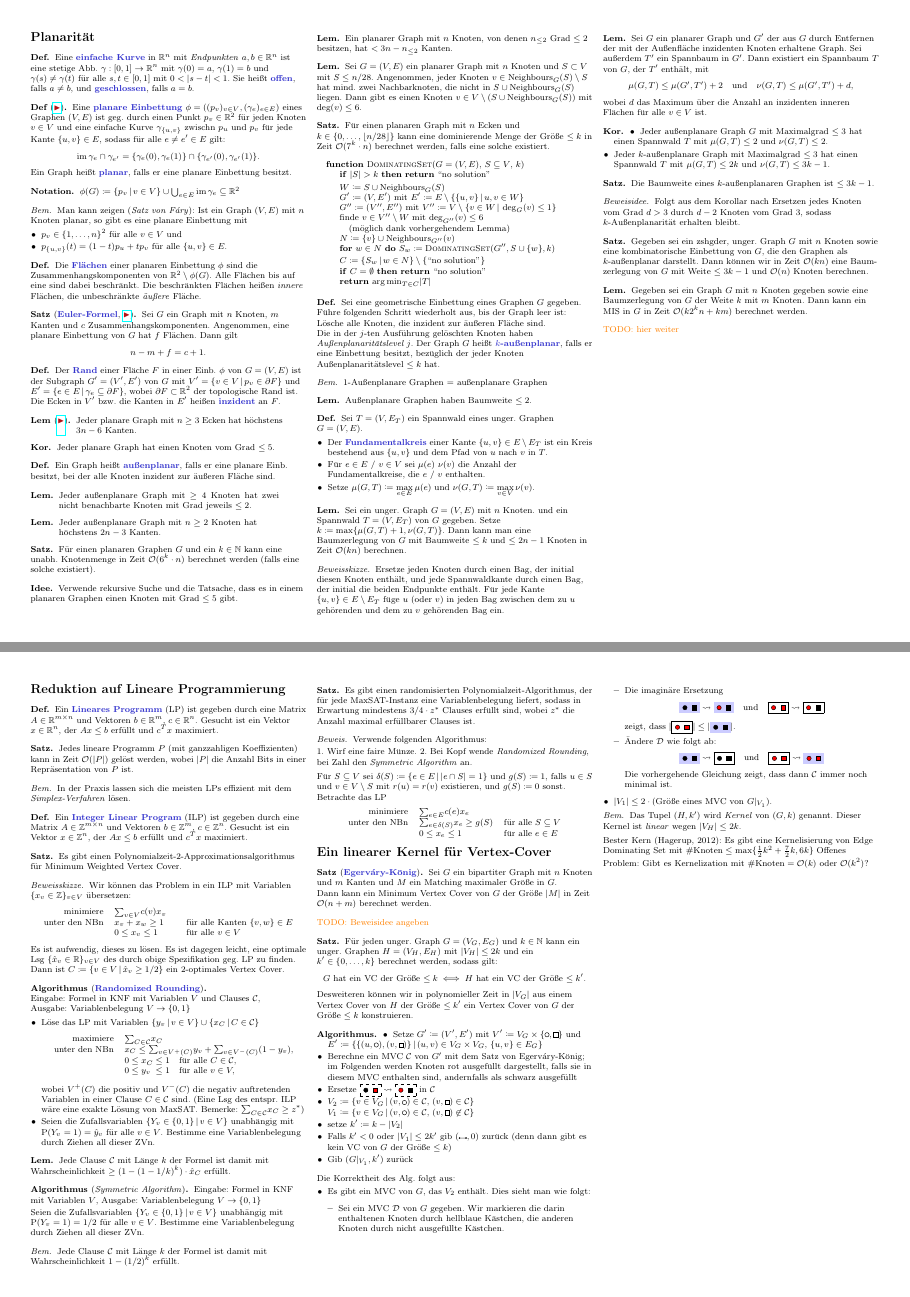
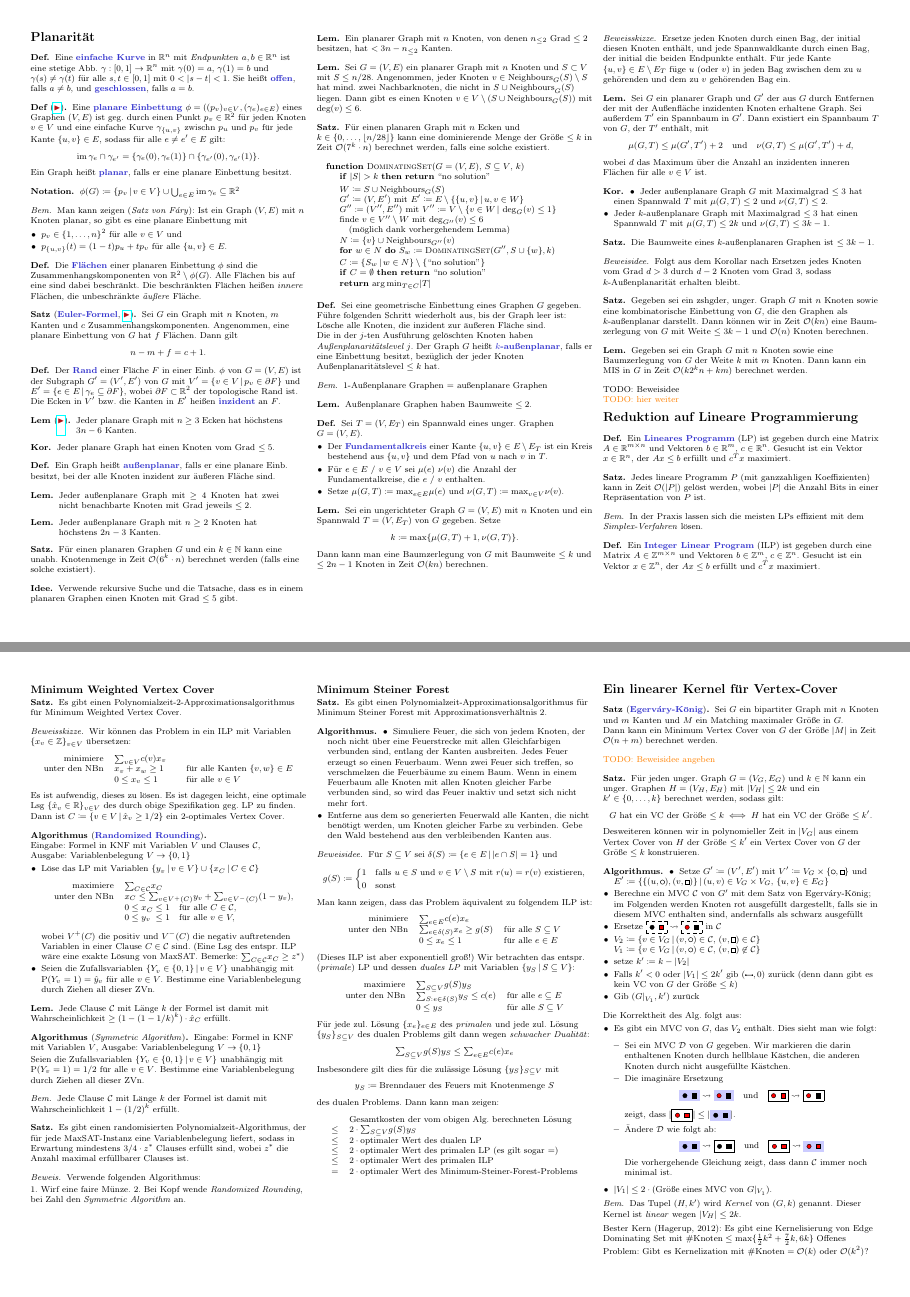
Before and after one commit to timjb/uni-spicker, a LaTeX document (alg-fuer-np.tex): pages 5 and 6 of 7, joined at a grey line. The pictures show the PDF file alg-fuer-np.pdf that the author committed with the source.

Commit message:
Alg. für NP-harte Probleme: Minimum Steiner Forest mit LP

```diff
--- a/alg-fuer-np.tex
+++ b/alg-fuer-np.tex
@@ -1139,14 +1139,15 @@ TODO: Wie kann man eine Baumzerlegung zur Berechnung eines MIS verwenden?
   \begin{itemize}
     \item Der \emph{Fundamentalkreis} einer Kante $\{ u, v \} \in E \setminus E_T$ ist ein Kreis bestehend aus $\{ u, v \}$ und dem Pfad von~$u$ nach~$v$ in~$T$.
     \item Für $e \in E$ / $v \in V$ sei $\mu(e)$ $\nu(v)$ die Anzahl der Fundamentalkreise, die $e$ / $v$ enthalten.
-    \item Setze $\mu(G, T) \coloneqq \max_{e \in E} \mu(e)$ und $\nu(G, T) \coloneqq \max_{v \in V} \nu(v)$.
+    \item Setze $\mu(G, T) \coloneqq {\max}_{e \in E} \mu(e)$ und $\nu(G, T) \coloneqq {\max}_{v \in V} \nu(v)$.
   \end{itemize}
 \end{defn}
 
 % 9.34
 \begin{lem}
-  Sei ein unger. Graph $G = (V, E)$ mit $n$~Knoten. und ein Spannwald $T = (V, E_T)$ von~$G$ gegeben.
-  Setze $k \coloneqq \max \{ \mu(G, T) + 1, \nu(G, T) \}$.
+  Sei ein ungerichteter Graph $G = (V, E)$ mit $n$~Knoten und ein Spannwald $T = (V, E_T)$ von~$G$ gegeben.
+  Setze
+  \[ k \coloneqq \max \{ \mu(G, T) + 1, \nu(G, T) \}. \]
   Dann kann man eine Baumzerlegung von~$G$ mit Baumweite $\leq k$ und $\leq 2n - 1$ Knoten in Zeit $\O(k n)$ berechnen.
 \end{lem}
 
@@ -1193,11 +1194,11 @@ TODO: Wie kann man eine Baumzerlegung zur Berechnung eines MIS verwenden?
 
 % 9.40
 \begin{lem}
-  Gegeben sei ein Graph~$G$ mit $n$ Knoten gegeben sowie eine Baumzerlegung von~$G$ der Weite~$k$ mit $m$~Knoten.
+  Gegeben sei ein Graph~$G$ mit $n$ Knoten sowie eine Baumzerlegung von~$G$ der Weite~$k$ mit $m$~Knoten.
   Dann kann ein MIS in~$G$ in Zeit $\O(k 2^k n + k m)$ berechnet werden.
 \end{lem}
 
-% TODO: Beweisidee
+TODO: Beweisidee
 
 \TODO{hier weiter}
 
@@ -1225,7 +1226,8 @@ TODO: Wie kann man eine Baumzerlegung zur Berechnung eines MIS verwenden?
   Gesucht ist ein Vektor $x \in \Z^n$, der $A x \leq b$ erfüllt und $c^T x$ maximiert.
 \end{defn}
 
-% §10.2 Minimum weighted Vertex Cover
+% §10.2 Minimum Weighted Vertex Cover
+\subsection{Minimum Weighted Vertex Cover}
 
 % 10.2
 \begin{satz}
@@ -1300,10 +1302,35 @@ TODO: Wie kann man eine Baumzerlegung zur Berechnung eines MIS verwenden?
 \end{beweis}
 
 % §10.4. Minimum Steiner Forest
-
-Für $S \subseteq V$ sei $\delta(S) \coloneqq \Set{e \in E}{\size{e \cap S} = 1}$ und $g(S) \coloneqq 1$, falls $u \in S$ und $v \in V \setminus S$ mit $r(u) = r(v)$ existieren, und $g(S) \coloneqq 0$ sonst.
-
-Betrachte das LP
+\subsection{Minimum Steiner Forest}
+
+% 10.7
+\begin{satz}
+  Es gibt einen Polynomialzeit-Approximationsalgorithmus für Minimum Steiner Forest mit Approximationsverhältnis 2.
+\end{satz}
+
+\begin{alg}
+  \begin{itemize}
+    \item Simuliere Feuer, die sich von jedem Knoten, der noch nicht über eine Feuerstrecke mit allen Gleichfarbigen verbunden sind, entlang der Kanten ausbreiten.
+    Jedes Feuer erzeugt so einen Feuerbaum.
+    Wenn zwei Feuer sich treffen, so verschmelzen die Feuerbäume zu einem Baum.
+    Wenn in einem Feuerbaum alle Knoten mit allen Knoten gleicher Farbe verbunden sind, so wird das Feuer inaktiv und setzt sich nicht mehr fort.
+    \item
+      Entferne aus dem so generierten Feuerwald alle Kanten, die nicht benötigt werden, um Knoten gleicher Farbe zu verbinden.
+      Gebe den Wald bestehend aus den verbleibenden Kanten aus.
+  \end{itemize}
+\end{alg}
+
+\begin{beweisidee}
+  Für $S \subseteq V$ sei $\delta(S) \coloneqq \Set{e \in E}{\size{e \cap S} = 1}$ und
+  \[
+     g(S) \coloneqq
+     \begin{cases}
+       1 & \text{falls $u \in S$ und $v \in V \setminus S$ mit $r(u) = r(v)$ existieren,} \\
+       0 & \text{sonst}
+     \end{cases}
+  \]
+  Man kann zeigen, dass das Problem äquivalent zu folgendem ILP ist:
   \[
     \begin{array}{r l l}
       \text{minimiere} & {\sum}_{e \in E} c(e) x_e \\
@@ -1312,6 +1339,35 @@ Betrachte das LP
         & 0 \leq x_e \leq 1 & \text{für alle } e \in E
     \end{array}
   \]
+  (Dieses ILP ist aber exponentiell groß!)
+  Wir betrachten das entspr. (\textit{primale}) LP und dessen \textit{duales LP} mit Variablen $\Set{y_S}{S \subseteq V}$:
+  \[
+    \begin{array}{r l l}
+      \text{maximiere} & {\sum}_{S \subseteq V} g(S) y_S \\
+      \text{unter den NBn}
+        & {\sum}_{S : e \in \delta(S)} y_S \leq c(e) & \text{für alle } e \subseteq E \\
+        & 0 \leq y_S & \text{für alle } S \subseteq V
+    \end{array}
+  \]
+  Für jede zul. Lösung $\{x_e\}_{e \in E}$ des \textit{primalen} und jede zul. Lösung $\{y_S\}_{S \subseteq V}$ des dualen Problems gilt dann wegen \textit{schwacher Dualität}:
+  \[ {\sum}_{S \subseteq V} g(S) y_S \leq {\sum}_{e \in E} c(e) x_e \]
+  Insbesondere gilt dies für die zulässige Lösung $\{y_S\}_{S \subseteq V}$ mit
+  \[
+    y_S \coloneqq \text{Brenndauer des Feuers mit Knotenmenge $S$}
+  \]
+  des dualen Problems.
+  Dann kann man zeigen:
+  \[
+    \begin{array}{r l}
+      & \text{Gesamtkosten der vom obigen Alg. berechneten Lösung} \\
+      \leq & 2 \cdot {\sum}_{S \subseteq V} g(S) y_S \\
+      \leq & 2 \cdot \text{optimaler Wert des dualen LP} \\
+      \leq & 2 \cdot \text{optimaler Wert des primalen LP (es gilt sogar $=$)} \\
+      \leq & 2 \cdot \text{optimaler Wert des primalen ILP} \\
+      = & 2 \cdot \text{optimaler Wert des Minimum-Steiner-Forest-Problems}
+    \end{array}
+  \]
+\end{beweisidee}
 
 % §12. A linear Vertex-Cover Kernel
 \section{Ein linearer Kernel für Vertex-Cover}
```
Also changed, not shown: alg-fuer-np.pdf. Lines whose indentation alone changed are shown as unchanged.
